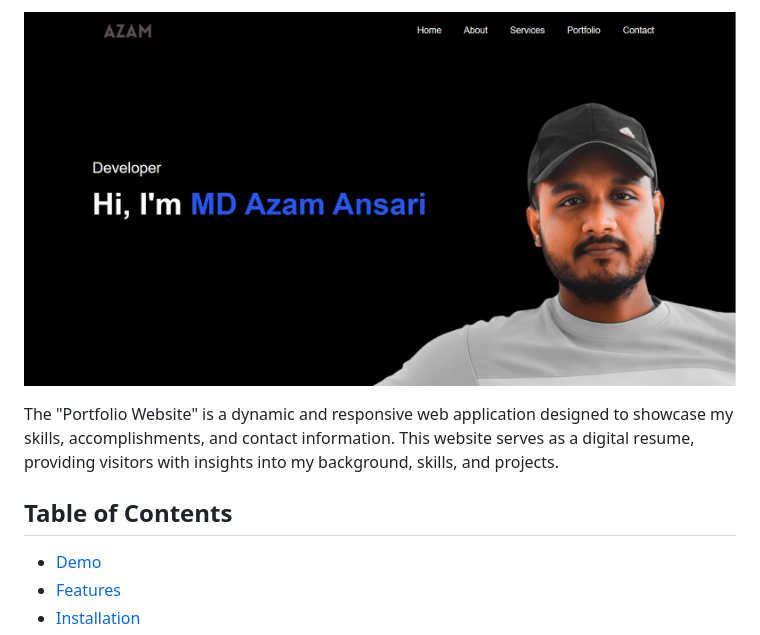
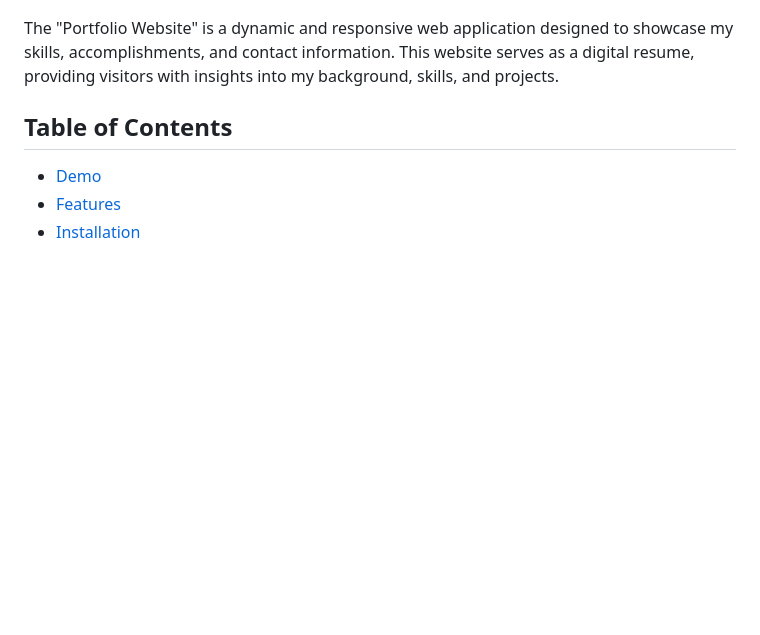
Before and after one commit to Md-Azam-Ansari/My-Portfolio-website, a Markdown page: README.md, the part around one of its changes. GitHub-like rendering; blank space fills up the shorter version.

```diff
--- a/README.md
+++ b/README.md
@@ -2,5 +3,5 @@
 
-![Portfolio Website Screenshot](screeshot.png)
+
 
 The "Portfolio Website" is a dynamic and responsive web application designed to showcase my skills, accomplishments, and contact information. This website serves as a digital resume, providing visitors with insights into my background, skills, and projects.
 
```
Also changed, not shown: other parts of README.md (+1 -0 lines).
